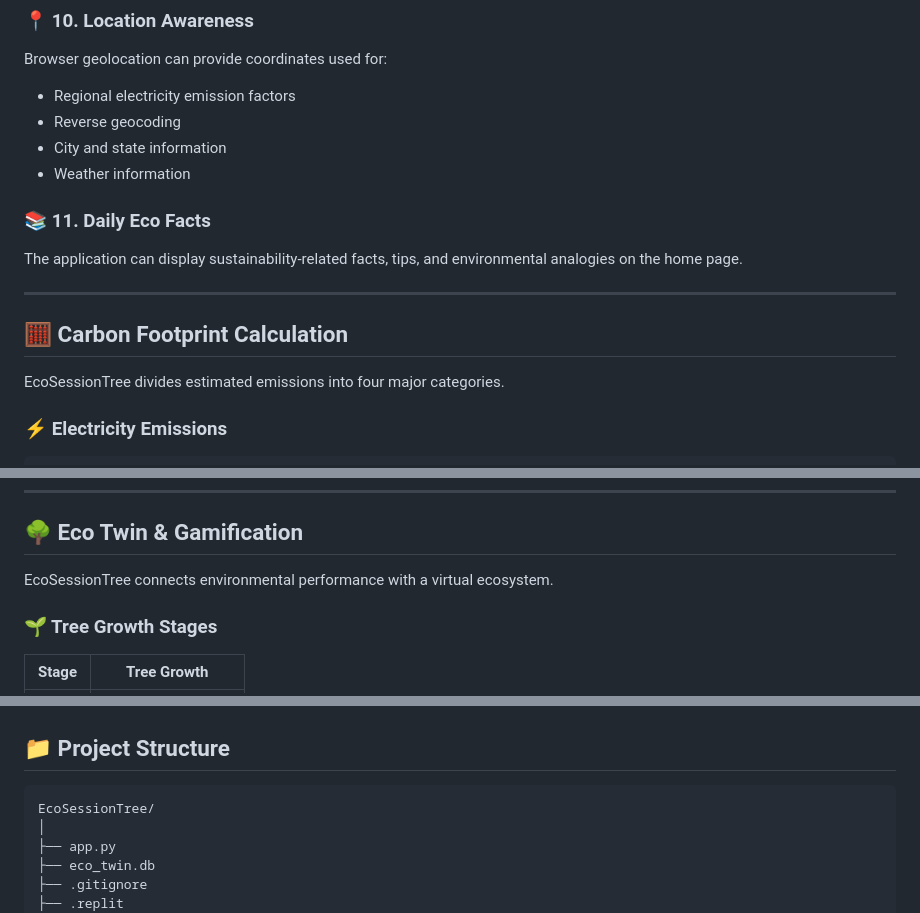
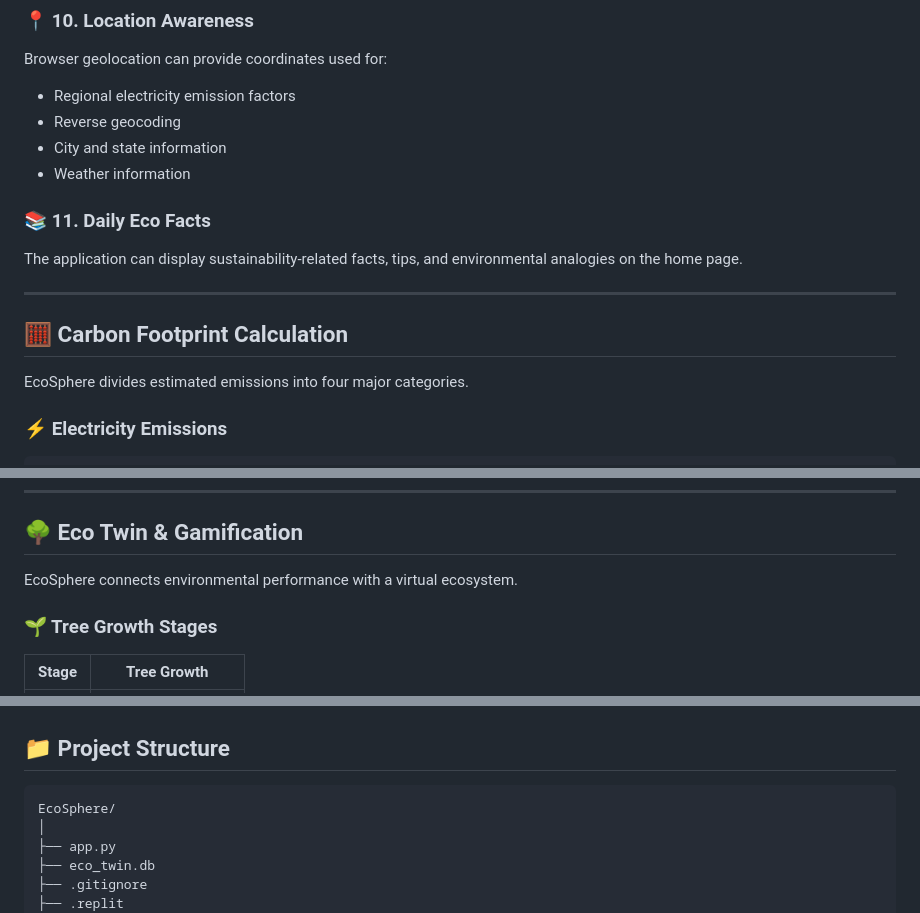
Before and after one commit to Preetiraj01/EcoSphere, a Markdown page: README.md, 3 parts joined by grey strips. Drawn GitHub-style.

````diff
--- a/README.md
+++ b/README.md
@@ -210,6 +210,7 @@ Browser geolocation can provide coordinates used for:
 - City and state information
 - Weather information
 
+
 ### 📚 11. Daily Eco Facts
 
 The application can display sustainability-related facts, tips, and environmental analogies on the home page.
@@ -218,7 +219,7 @@ The application can display sustainability-related facts, tips, and environmenta
 
 ## 🧮 Carbon Footprint Calculation
 
-EcoSessionTree divides estimated emissions into four major categories.
+EcoSphere divides estimated emissions into four major categories.
 
 ### ⚡ Electricity Emissions
 
@@ -324,7 +325,7 @@ Recycling-related factors:
 
 ## 🌳 Eco Twin & Gamification
 
-EcoSessionTree connects environmental performance with a virtual ecosystem.
+EcoSphere connects environmental performance with a virtual ecosystem.
 
 ### 🌱 Tree Growth Stages
 
@@ -469,7 +470,7 @@ The suggestions section provides:
 ## 📁 Project Structure
 
 ```text
-EcoSessionTree/
+EcoSphere/
 │
 ├── app.py
 ├── eco_twin.db
````
Also changed, not shown: other parts of README.md (+20 -20 lines).
